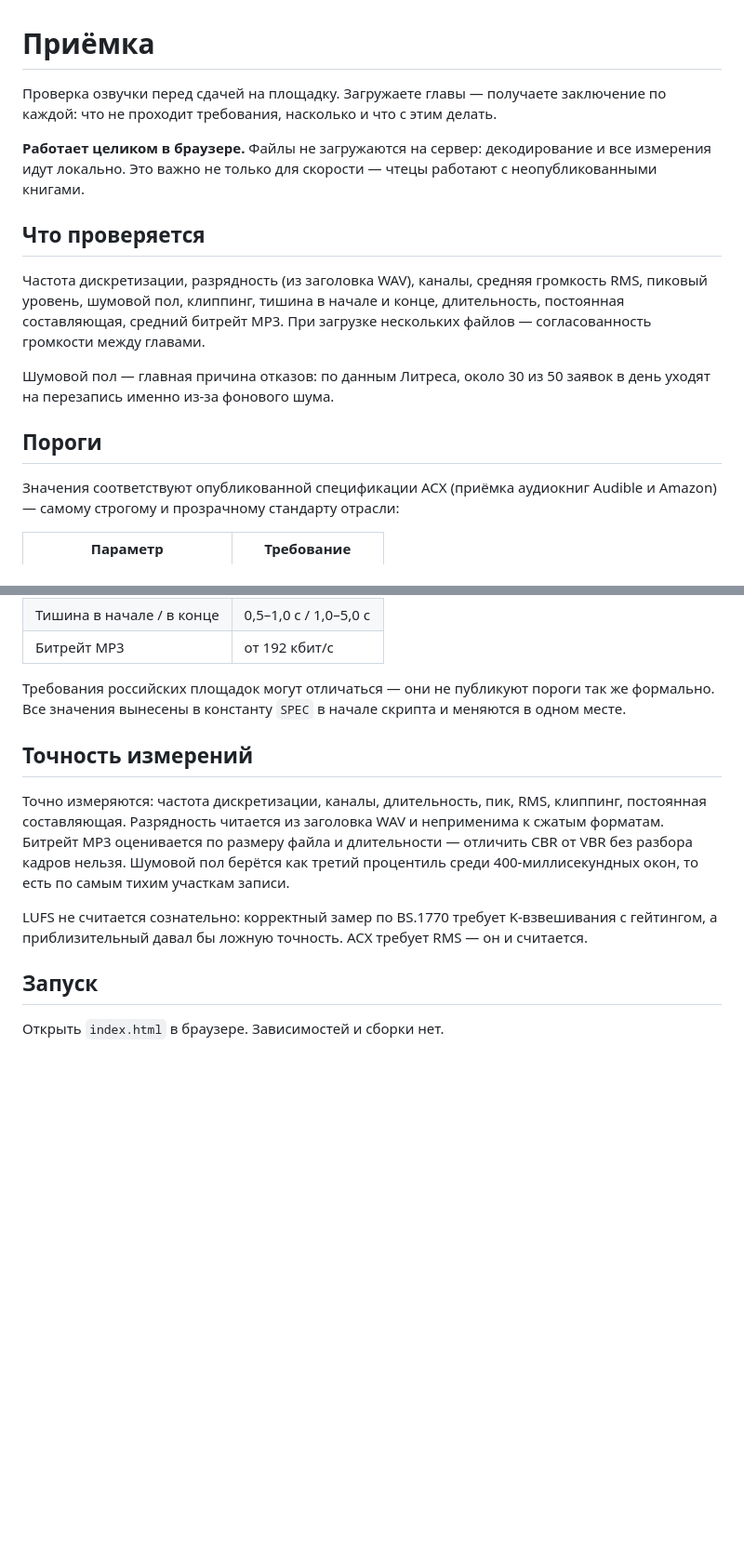
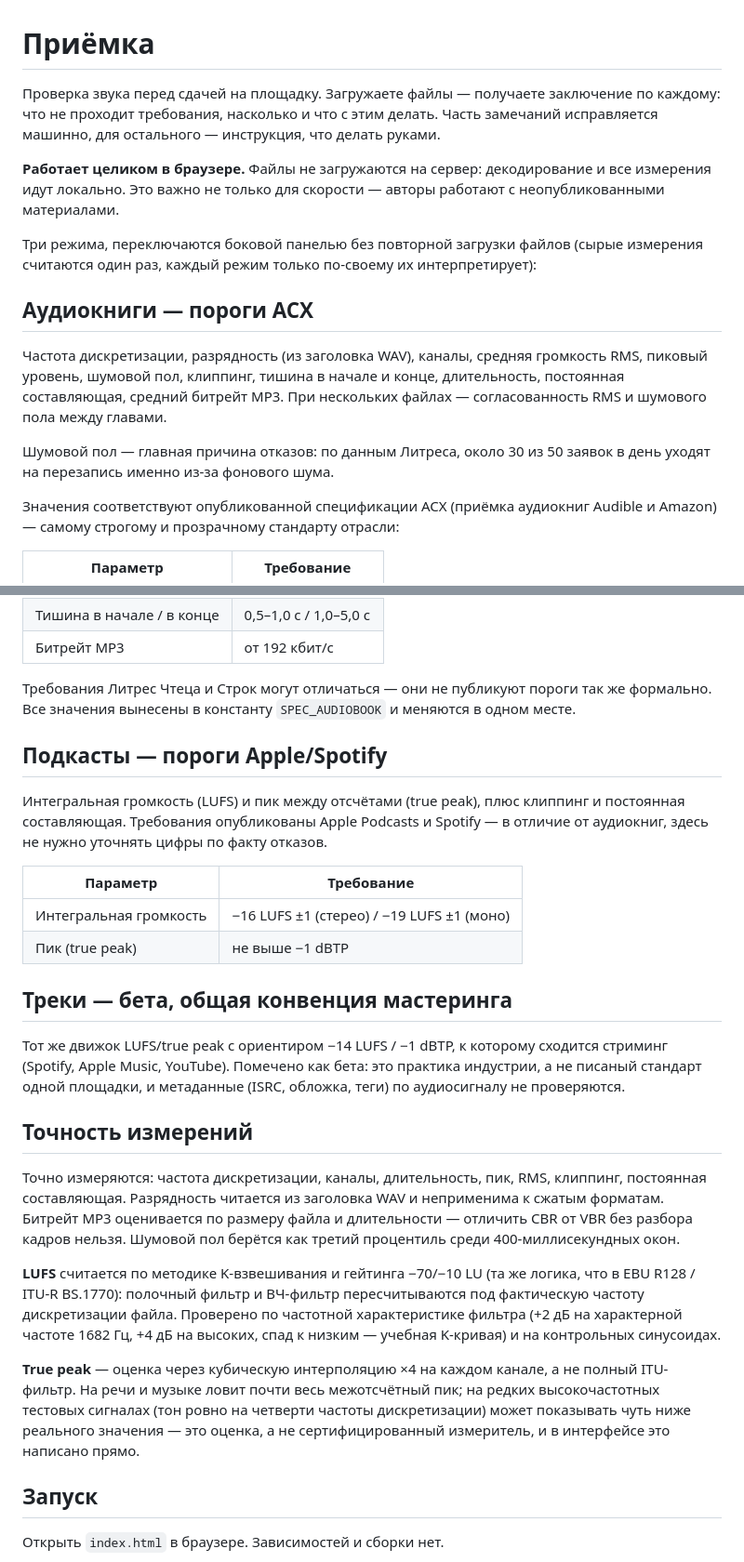
Before and after one commit to napoykin01/priemka, a Markdown page: README.md, 2 parts joined by grey strips. Shown at 93% size. Rendered like a GitHub page; blank space fills up the shorter version.

Commit message:
README: три режима, LUFS/true peak, честные пределы точности
Co-Authored-By: Claude Opus 5 (1M context) <noreply@anthropic.com>

```diff
--- a/README.md
+++ b/README.md
@@ -1,16 +1,16 @@
 # Приёмка
 
-Проверка озвучки перед сдачей на площадку. Загружаете главы — получаете заключение по каждой: что не проходит требования, насколько и что с этим делать.
+Проверка звука перед сдачей на площадку. Загружаете файлы — получаете заключение по каждому: что не проходит требования, насколько и что с этим делать. Часть замечаний исправляется машинно, для остального — инструкция, что делать руками.
 
-**Работает целиком в браузере.** Файлы не загружаются на сервер: декодирование и все измерения идут локально. Это важно не только для скорости — чтецы работают с неопубликованными книгами.
+**Работает целиком в браузере.** Файлы не загружаются на сервер: декодирование и все измерения идут локально. Это важно не только для скорости — авторы работают с неопубликованными материалами.
 
-## Что проверяется
+Три режима, переключаются боковой панелью без повторной загрузки файлов (сырые измерения считаются один раз, каждый режим только по-своему их интерпретирует):
 
-Частота дискретизации, разрядность (из заголовка WAV), каналы, средняя громкость RMS, пиковый уровень, шумовой пол, клиппинг, тишина в начале и конце, длительность, постоянная составляющая, средний битрейт MP3. При загрузке нескольких файлов — согласованность громкости между главами.
+## Аудиокниги — пороги ACX
+
+Частота дискретизации, разрядность (из заголовка WAV), каналы, средняя громкость RMS, пиковый уровень, шумовой пол, клиппинг, тишина в начале и конце, длительность, постоянная составляющая, средний битрейт MP3. При нескольких файлах — согласованность RMS и шумового пола между главами.
 
 Шумовой пол — главная причина отказов: по данным Литреса, около 30 из 50 заявок в день уходят на перезапись именно из-за фонового шума.
-
-## Пороги
 
 Значения соответствуют опубликованной спецификации ACX (приёмка аудиокниг Audible и Amazon) — самому строгому и прозрачному стандарту отрасли:
 
@@ -24,13 +24,28 @@
 | Тишина в начале / в конце | 0,5–1,0 с / 1,0–5,0 с |
 | Битрейт MP3 | от 192 кбит/с |
 
-Требования российских площадок могут отличаться — они не публикуют пороги так же формально. Все значения вынесены в константу `SPEC` в начале скрипта и меняются в одном месте.
+Требования Литрес Чтеца и Строк могут отличаться — они не публикуют пороги так же формально. Все значения вынесены в константу `SPEC_AUDIOBOOK` и меняются в одном месте.
+
+## Подкасты — пороги Apple/Spotify
+
+Интегральная громкость (LUFS) и пик между отсчётами (true peak), плюс клиппинг и постоянная составляющая. Требования опубликованы Apple Podcasts и Spotify — в отличие от аудиокниг, здесь не нужно уточнять цифры по факту отказов.
+
+| Параметр | Требование |
+|---|---|
+| Интегральная громкость | −16 LUFS ±1 (стерео) / −19 LUFS ±1 (моно) |
+| Пик (true peak) | не выше −1 dBTP |
+
+## Треки — бета, общая конвенция мастеринга
+
+Тот же движок LUFS/true peak с ориентиром −14 LUFS / −1 dBTP, к которому сходится стриминг (Spotify, Apple Music, YouTube). Помечено как бета: это практика индустрии, а не писаный стандарт одной площадки, и метаданные (ISRC, обложка, теги) по аудиосигналу не проверяются.
 
 ## Точность измерений
 
-Точно измеряются: частота дискретизации, каналы, длительность, пик, RMS, клиппинг, постоянная составляющая. Разрядность читается из заголовка WAV и неприменима к сжатым форматам. Битрейт MP3 оценивается по размеру файла и длительности — отличить CBR от VBR без разбора кадров нельзя. Шумовой пол берётся как третий процентиль среди 400-миллисекундных окон, то есть по самым тихим участкам записи.
+Точно измеряются: частота дискретизации, каналы, длительность, пик, RMS, клиппинг, постоянная составляющая. Разрядность читается из заголовка WAV и неприменима к сжатым форматам. Битрейт MP3 оценивается по размеру файла и длительности — отличить CBR от VBR без разбора кадров нельзя. Шумовой пол берётся как третий процентиль среди 400-миллисекундных окон.
 
-LUFS не считается сознательно: корректный замер по BS.1770 требует K-взвешивания с гейтингом, а приблизительный давал бы ложную точность. ACX требует RMS — он и считается.
+**LUFS** считается по методике K-взвешивания и гейтинга −70/−10 LU (та же логика, что в EBU R128 / ITU-R BS.1770): полочный фильтр и ВЧ-фильтр пересчитываются под фактическую частоту дискретизации файла. Проверено по частотной характеристике фильтра (+2 дБ на характерной частоте 1682 Гц, +4 дБ на высоких, спад к низким — учебная K-кривая) и на контрольных синусоидах.
+
+**True peak** — оценка через кубическую интерполяцию ×4 на каждом канале, а не полный ITU-фильтр. На речи и музыке ловит почти весь межотсчётный пик; на редких высокочастотных тестовых сигналах (тон ровно на четверти частоты дискретизации) может показывать чуть ниже реального значения — это оценка, а не сертифицированный измеритель, и в интерфейсе это написано прямо.
 
 ## Запуск
 
```
